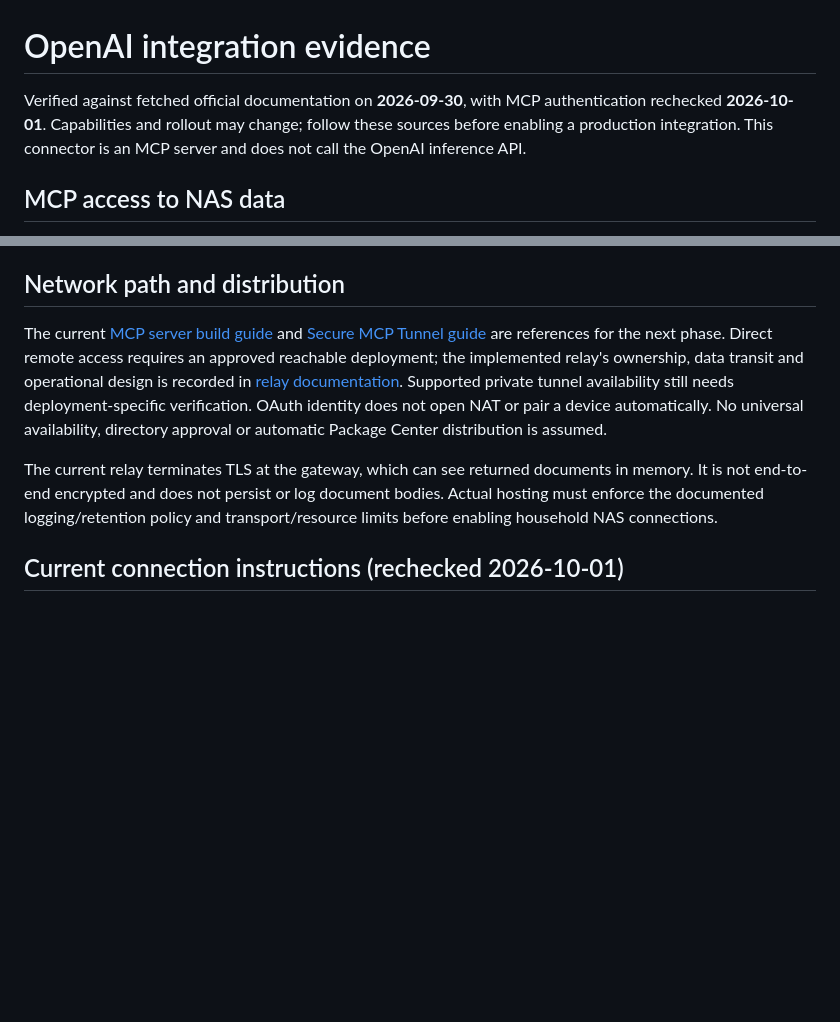
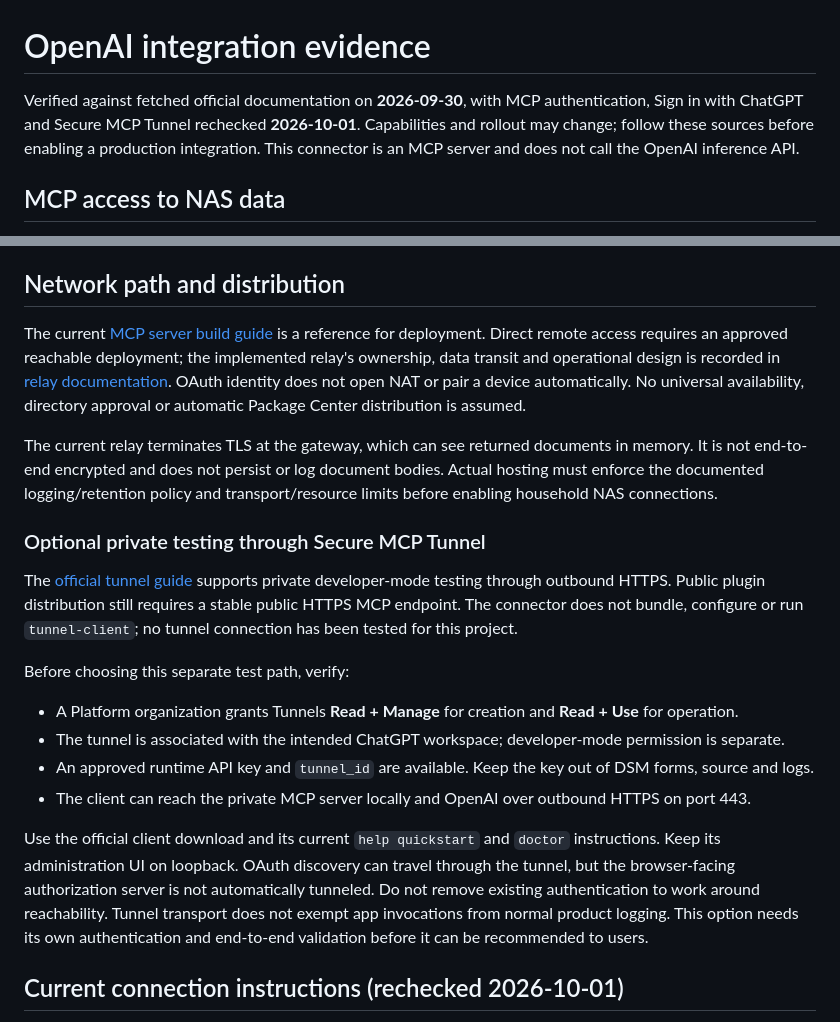
Before and after one commit to sammkoo/synology-nas-connector, a Markdown page: docs/openai-integration.md, 2 parts joined by grey strips. GitHub-like rendering; blank space fills up the shorter version.

Commit message:
docs: record tunnel prerequisites and preview release evidence

```diff
--- a/docs/openai-integration.md
+++ b/docs/openai-integration.md
@@ -1,6 +1,6 @@
 # OpenAI integration evidence
 
-Verified against fetched official documentation on **2026-09-30**, with MCP authentication rechecked **2026-10-01**. Capabilities and rollout may change; follow these sources before enabling a production integration. This connector is an MCP server and does not call the OpenAI inference API.
+Verified against fetched official documentation on **2026-09-30**, with MCP authentication, Sign in with ChatGPT and Secure MCP Tunnel rechecked **2026-10-01**. Capabilities and rollout may change; follow these sources before enabling a production integration. This connector is an MCP server and does not call the OpenAI inference API.
 
 ## MCP access to NAS data
 
@@ -18,9 +18,22 @@ The website route was rechecked: it is a limited trial for selected commercial p
 
 ## Network path and distribution
 
-The current [MCP server build guide](https://developers.openai.com/plugins/build/mcp-server) and [Secure MCP Tunnel guide](https://developers.openai.com/api/docs/guides/secure-mcp-tunnels) are references for the next phase. Direct remote access requires an approved reachable deployment; the implemented relay's ownership, data transit and operational design is recorded in [relay documentation](relay.md). Supported private tunnel availability still needs deployment-specific verification. OAuth identity does not open NAT or pair a device automatically. No universal availability, directory approval or automatic Package Center distribution is assumed.
+The current [MCP server build guide](https://developers.openai.com/plugins/build/mcp-server) is a reference for deployment. Direct remote access requires an approved reachable deployment; the implemented relay's ownership, data transit and operational design is recorded in [relay documentation](relay.md). OAuth identity does not open NAT or pair a device automatically. No universal availability, directory approval or automatic Package Center distribution is assumed.
 
 The current relay terminates TLS at the gateway, which can see returned documents in memory. It is not end-to-end encrypted and does not persist or log document bodies. Actual hosting must enforce the documented logging/retention policy and transport/resource limits before enabling household NAS connections.
+
+### Optional private testing through Secure MCP Tunnel
+
+The [official tunnel guide](https://developers.openai.com/api/docs/guides/secure-mcp-tunnels) supports private developer-mode testing through outbound HTTPS. Public plugin distribution still requires a stable public HTTPS MCP endpoint. The connector does not bundle, configure or run `tunnel-client`; no tunnel connection has been tested for this project.
+
+Before choosing this separate test path, verify:
+
+- A Platform organization grants Tunnels **Read + Manage** for creation and **Read + Use** for operation.
+- The tunnel is associated with the intended ChatGPT workspace; developer-mode permission is separate.
+- An approved runtime API key and `tunnel_id` are available. Keep the key out of DSM forms, source and logs.
+- The client can reach the private MCP server locally and OpenAI over outbound HTTPS on port 443.
+
+Use the official client download and its current `help quickstart` and `doctor` instructions. Keep its administration UI on loopback. OAuth discovery can travel through the tunnel, but the browser-facing authorization server is not automatically tunneled. Do not remove existing authentication to work around reachability. Tunnel transport does not exempt app invocations from normal product logging. This option needs its own authentication and end-to-end validation before it can be recommended to users.
 
 ## Current connection instructions (rechecked 2026-10-01)
 
```
Also changed, not shown: docs/verification.md (+8 -2 lines).
